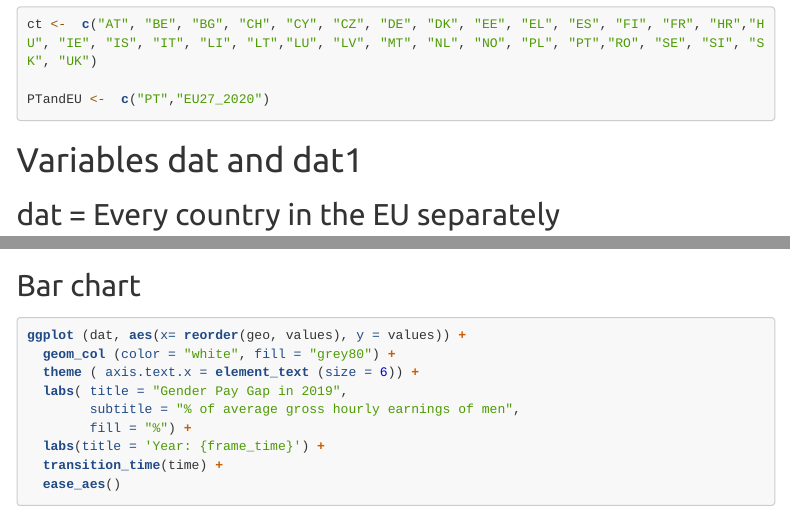
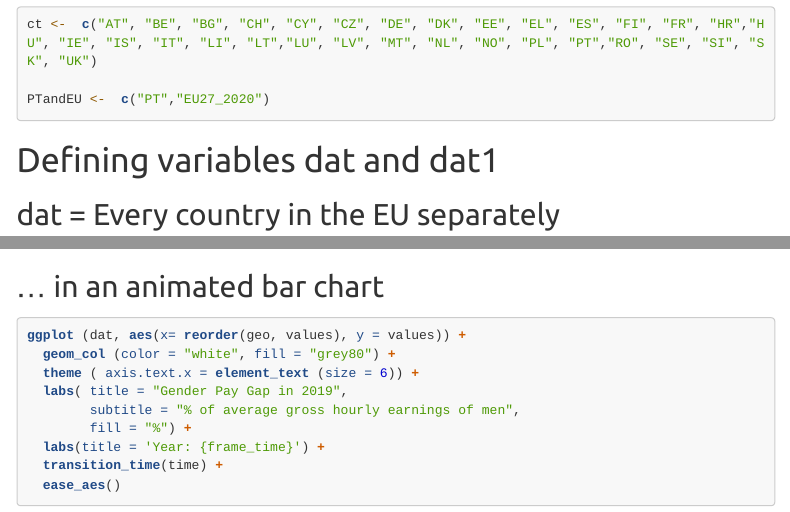
Before and after one commit to Raquel-B/EU_Gender_Pay_Gap, an R Markdown document (PayGap-GitHub.Rmd): the page in a window 1100 px wide, from 1690 px down, and a second part further down, joined at a grey line. Rendered offline with R 4.5, knitr and Pandoc, with nearby package versions; some code elsewhere in the file could not run offline; menus at the side of the page are left out; long lines of code are wrapped; the gapminder table comes from the copy in Python's plotly package.

Commit message:
changing titles and cleaning up

````diff
--- a/PayGap-GitHub.Rmd
+++ b/PayGap-GitHub.Rmd
@@ -96,7 +96,7 @@ PTandEU <-  c("PT","EU27_2020")
 
 ```
 
-# Variables dat and dat1
+# Defining variables dat and dat1
 
 ## dat = Every country in the EU separately
 ## dat1 = Portugal vs EU
@@ -182,7 +182,7 @@ ggplot(dat, aes(time, values, color = geo, label = geo)) +
 
 ```
 
-## Bar chart
+## ... in an animated bar chart
 
 ```{r animated_bar_chart1}
 
````
Also changed, not shown: PayGap-GitHub_files/figure-html/eurostat_and_plots-1.png (deleted), PayGap-GitHub.Rmd (5 more changed lines).
